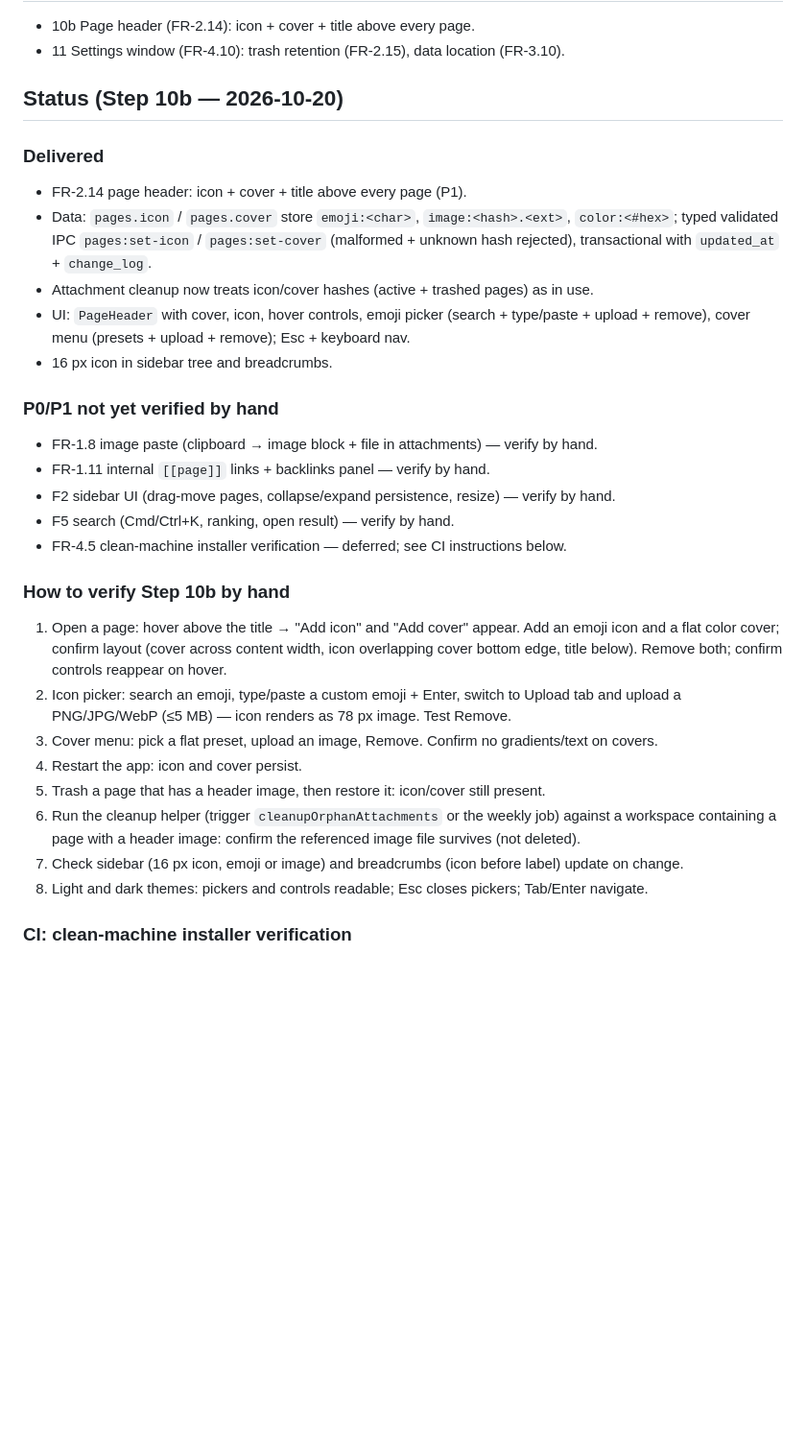
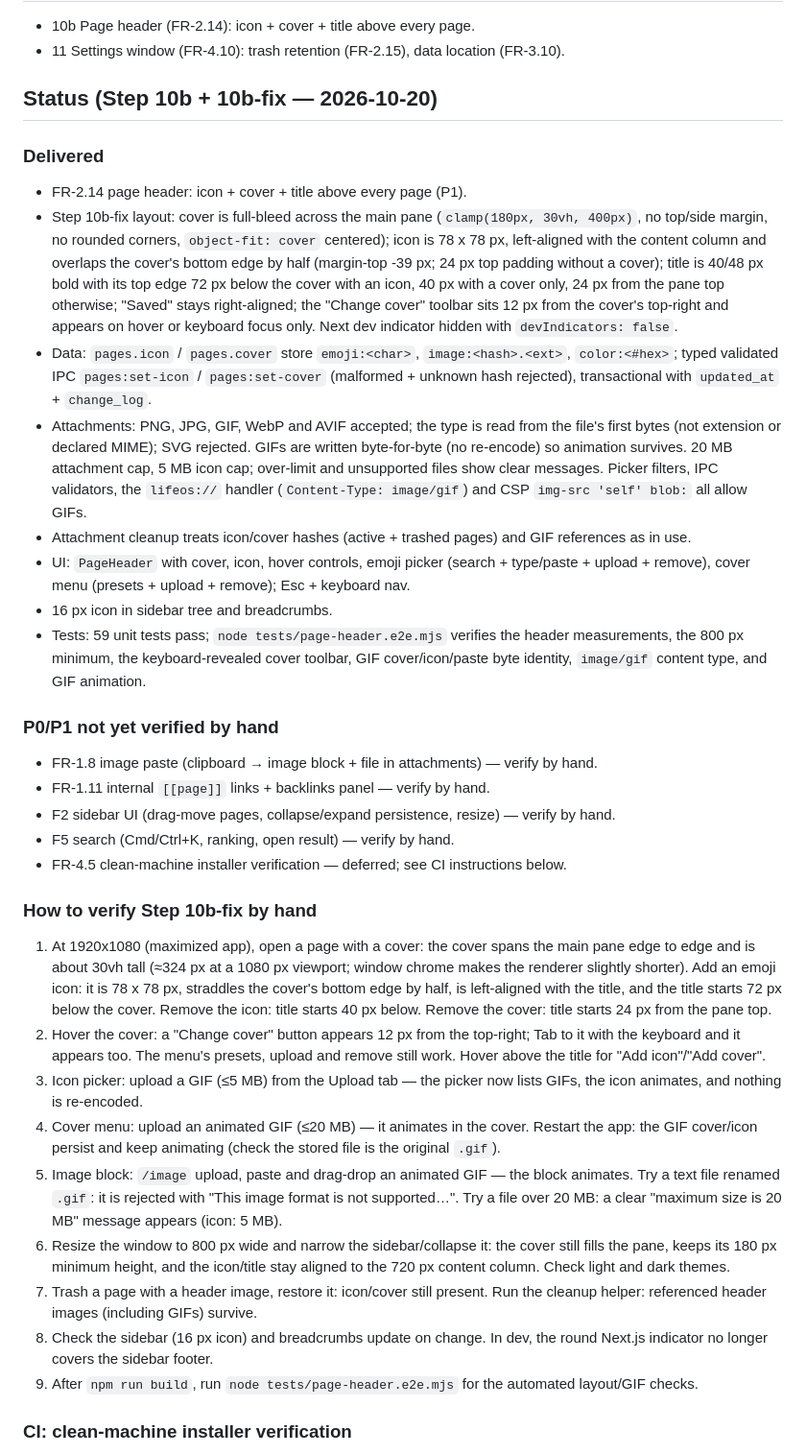
Before and after one commit to kayy-eci/Personal-dashboard, a Markdown page: AGENTS.md, the part around the change. Shown at 96% size. Rendered like a GitHub page; blank space fills up the shorter version.

Commit message:
docs: perbarui FR-2.14, FR-1.9 dan status langkah 10b-fix

```diff
--- a/AGENTS.md
+++ b/AGENTS.md
@@ -13,14 +13,17 @@ This block is written and re-added by `next dev` — verify at `node_modules/nex
 - 10b Page header (FR-2.14): icon + cover + title above every page.
 - 11 Settings window (FR-4.10): trash retention (FR-2.15), data location (FR-3.10).
 
-## Status (Step 10b — 2026-10-20)
+## Status (Step 10b + 10b-fix — 2026-10-20)
 
 ### Delivered
 - FR-2.14 page header: icon + cover + title above every page (P1).
+- Step 10b-fix layout: cover is full-bleed across the main pane (`clamp(180px, 30vh, 400px)`, no top/side margin, no rounded corners, `object-fit: cover` centered); icon is 78 x 78 px, left-aligned with the content column and overlaps the cover's bottom edge by half (margin-top -39 px; 24 px top padding without a cover); title is 40/48 px bold with its top edge 72 px below the cover with an icon, 40 px with a cover only, 24 px from the pane top otherwise; "Saved" stays right-aligned; the "Change cover" toolbar sits 12 px from the cover's top-right and appears on hover or keyboard focus only. Next dev indicator hidden with `devIndicators: false`.
 - Data: `pages.icon` / `pages.cover` store `emoji:<char>`, `image:<hash>.<ext>`, `color:<#hex>`; typed validated IPC `pages:set-icon` / `pages:set-cover` (malformed + unknown hash rejected), transactional with `updated_at` + `change_log`.
-- Attachment cleanup now treats icon/cover hashes (active + trashed pages) as in use.
+- Attachments: PNG, JPG, GIF, WebP and AVIF accepted; the type is read from the file's first bytes (not extension or declared MIME); SVG rejected. GIFs are written byte-for-byte (no re-encode) so animation survives. 20 MB attachment cap, 5 MB icon cap; over-limit and unsupported files show clear messages. Picker filters, IPC validators, the `lifeos://` handler (`Content-Type: image/gif`) and CSP `img-src 'self' blob:` all allow GIFs.
+- Attachment cleanup treats icon/cover hashes (active + trashed pages) and GIF references as in use.
 - UI: `PageHeader` with cover, icon, hover controls, emoji picker (search + type/paste + upload + remove), cover menu (presets + upload + remove); Esc + keyboard nav.
 - 16 px icon in sidebar tree and breadcrumbs.
+- Tests: 59 unit tests pass; `node tests/page-header.e2e.mjs` verifies the header measurements, the 800 px minimum, the keyboard-revealed cover toolbar, GIF cover/icon/paste byte identity, `image/gif` content type, and GIF animation.
 
 ### P0/P1 not yet verified by hand
 - FR-1.8 image paste (clipboard → image block + file in attachments) — verify by hand.
@@ -29,15 +32,16 @@ This block is written and re-added by `next dev` — verify at `node_modules/nex
 - F5 search (Cmd/Ctrl+K, ranking, open result) — verify by hand.
 - FR-4.5 clean-machine installer verification — deferred; see CI instructions below.
 
-### How to verify Step 10b by hand
-1. Open a page: hover above the title → "Add icon" and "Add cover" appear. Add an emoji icon and a flat color cover; confirm layout (cover across content width, icon overlapping cover bottom edge, title below). Remove both; confirm controls reappear on hover.
-2. Icon picker: search an emoji, type/paste a custom emoji + Enter, switch to Upload tab and upload a PNG/JPG/WebP (≤5 MB) — icon renders as 78 px image. Test Remove.
-3. Cover menu: pick a flat preset, upload an image, Remove. Confirm no gradients/text on covers.
-4. Restart the app: icon and cover persist.
-5. Trash a page that has a header image, then restore it: icon/cover still present.
-6. Run the cleanup helper (trigger `cleanupOrphanAttachments` or the weekly job) against a workspace containing a page with a header image: confirm the referenced image file survives (not deleted).
-7. Check sidebar (16 px icon, emoji or image) and breadcrumbs (icon before label) update on change.
-8. Light and dark themes: pickers and controls readable; Esc closes pickers; Tab/Enter navigate.
+### How to verify Step 10b-fix by hand
+1. At 1920x1080 (maximized app), open a page with a cover: the cover spans the main pane edge to edge and is about 30vh tall (≈324 px at a 1080 px viewport; window chrome makes the renderer slightly shorter). Add an emoji icon: it is 78 x 78 px, straddles the cover's bottom edge by half, is left-aligned with the title, and the title starts 72 px below the cover. Remove the icon: title starts 40 px below. Remove the cover: title starts 24 px from the pane top.
+2. Hover the cover: a "Change cover" button appears 12 px from the top-right; Tab to it with the keyboard and it appears too. The menu's presets, upload and remove still work. Hover above the title for "Add icon"/"Add cover".
+3. Icon picker: upload a GIF (≤5 MB) from the Upload tab — the picker now lists GIFs, the icon animates, and nothing is re-encoded.
+4. Cover menu: upload an animated GIF (≤20 MB) — it animates in the cover. Restart the app: the GIF cover/icon persist and keep animating (check the stored file is the original `.gif`).
+5. Image block: `/image` upload, paste and drag-drop an animated GIF — the block animates. Try a text file renamed `.gif`: it is rejected with "This image format is not supported…". Try a file over 20 MB: a clear "maximum size is 20 MB" message appears (icon: 5 MB).
+6. Resize the window to 800 px wide and narrow the sidebar/collapse it: the cover still fills the pane, keeps its 180 px minimum height, and the icon/title stay aligned to the 720 px content column. Check light and dark themes.
+7. Trash a page with a header image, restore it: icon/cover still present. Run the cleanup helper: referenced header images (including GIFs) survive.
+8. Check the sidebar (16 px icon) and breadcrumbs update on change. In dev, the round Next.js indicator no longer covers the sidebar footer.
+9. After `npm run build`, run `node tests/page-header.e2e.mjs` for the automated layout/GIF checks.
 
 ### CI: clean-machine installer verification
 1. Push branch or `gh workflow run build.yml --ref feature/lifeos-p0`; download `LifeOS-windows-installer` artifact.
```
Also changed, not shown: docs/LifeOS-PRD.md (+2 -2 lines).
